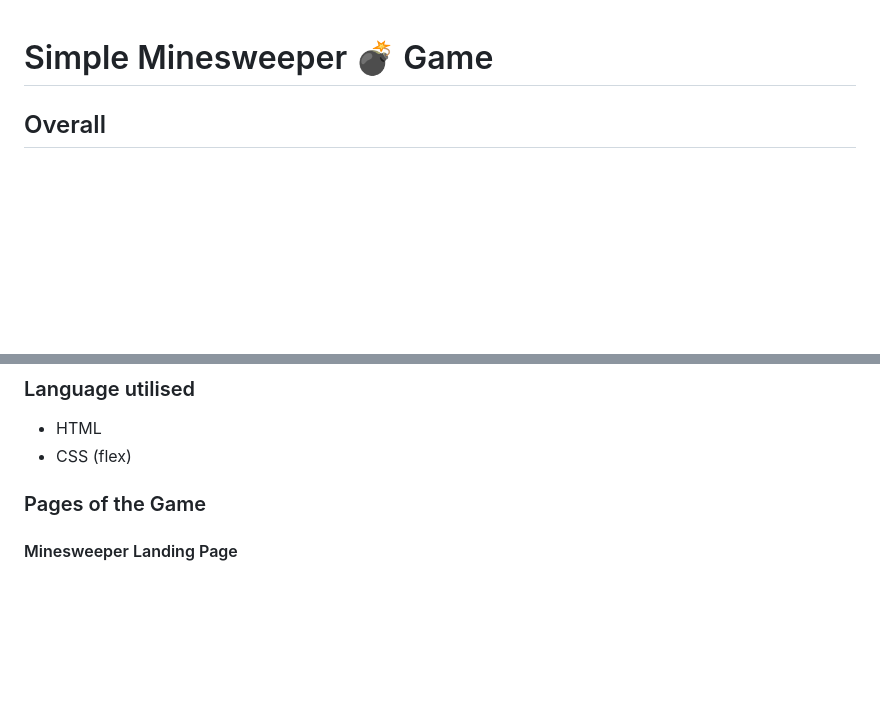
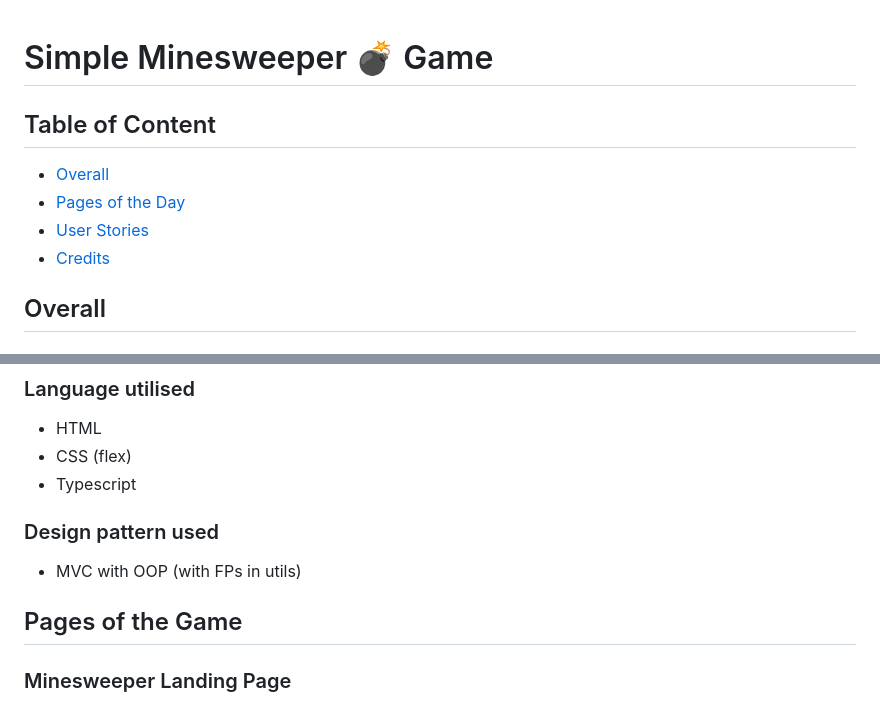
Before and after one commit to junjunjansent/minesweeper-ts, a Markdown page: README.md, 2 parts joined by grey strips. Drawn GitHub-style; blank space fills up the shorter version.

Commit message:
README amendments

```diff
--- a/README.md
+++ b/README.md
@@ -1,4 +1,11 @@
 # Simple Minesweeper 💣 Game
+
+## Table of Content
+
+- [Overall](#overall)
+- [Pages of the Day](#pages-of-the-game)
+- [User Stories](#user-stories)
+- [Credits](#credits)
 
 ## Overall
 
@@ -12,10 +19,15 @@ I chose to implement a simple minesweeper game since I enjoyed playing it on the
 
 - HTML
 - CSS (flex)
+- Typescript
 
-### Pages of the Game
+### Design pattern used
 
-#### Minesweeper Landing Page
+- MVC with OOP (with FPs in utils)
+
+## Pages of the Game
+
+### Minesweeper Landing Page
 
 ![Landing Page of Minesweeper](./assets/mswpr_landing_page.png)
 
```
Also changed, not shown: other parts of README.md (+1 -1 lines).
